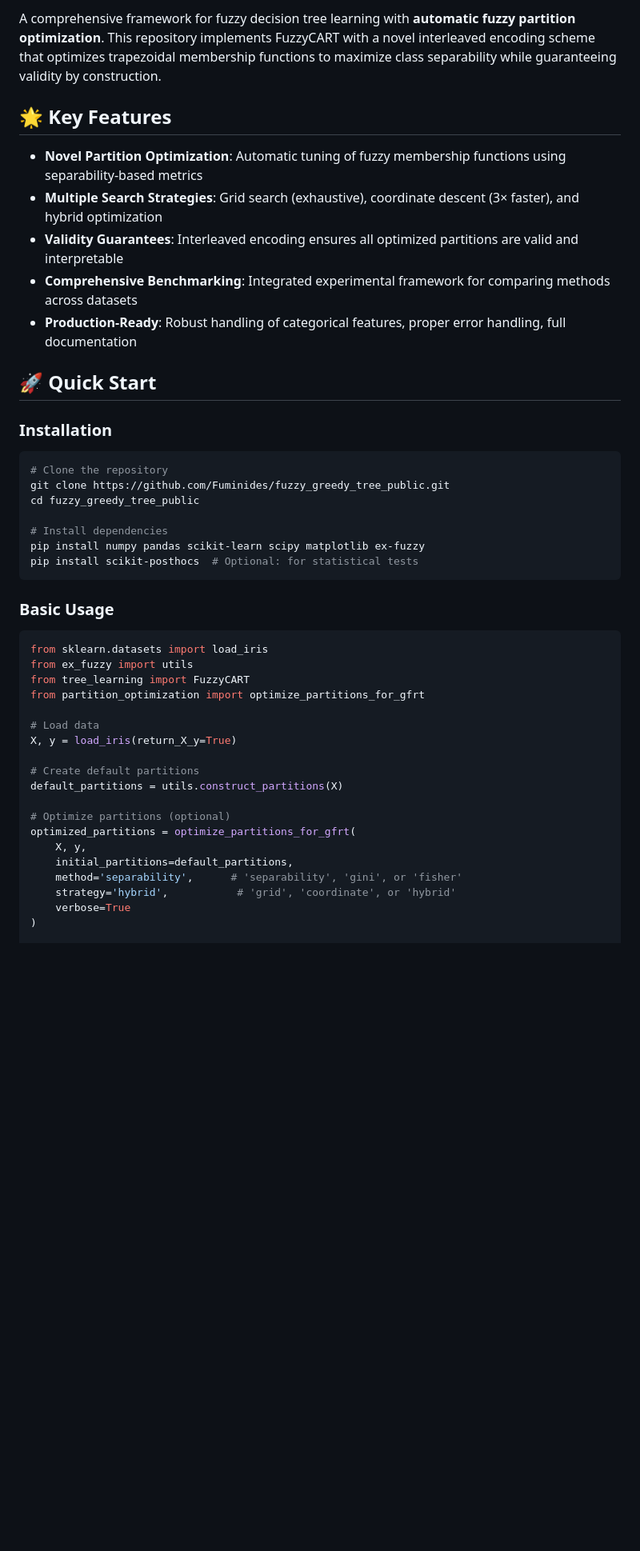
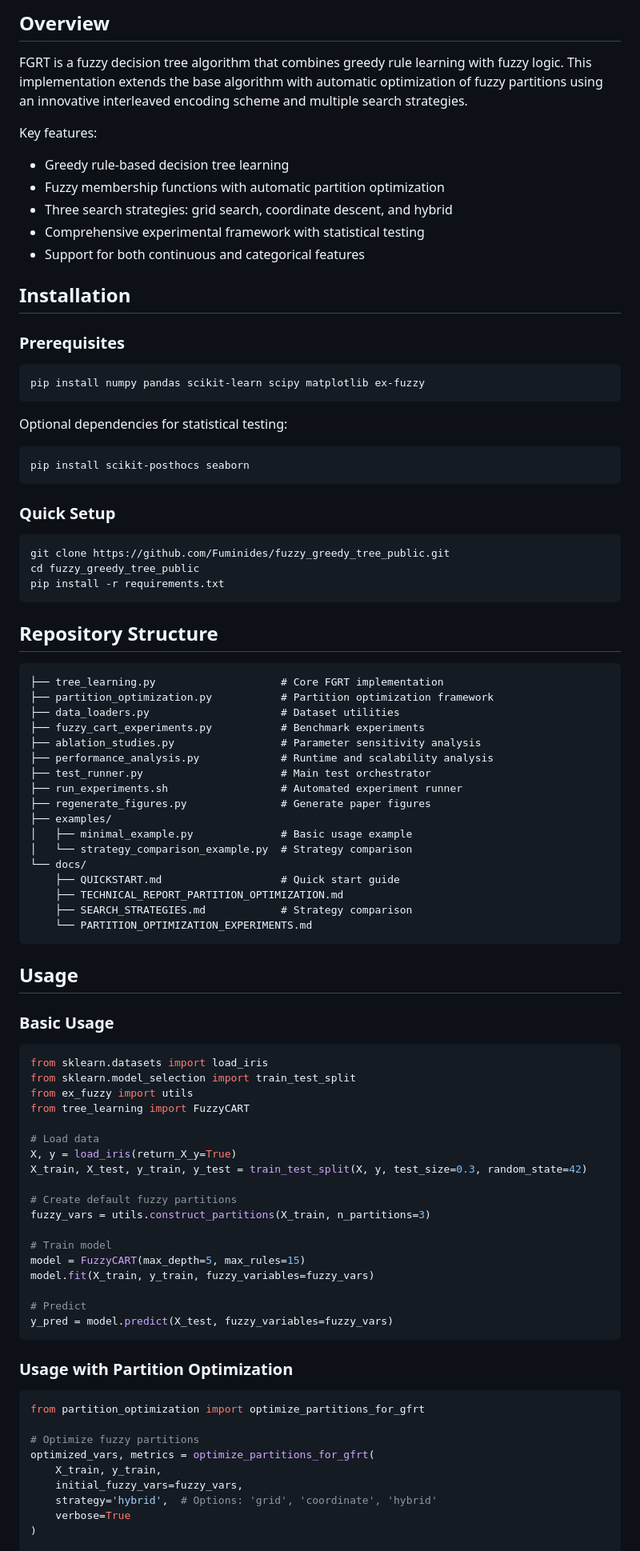
Before and after one commit to Fuminides/fuzzy_greedy_tree_public, a Markdown page: README.md, the part around the change printed below. Shown: that part at 80% size. Drawn GitHub-style; blank space fills up the shorter version.

````diff
--- a/README.md
+++ b/README.md
@@ -5,48 +7,93 @@
 
-A comprehensive framework for fuzzy decision tree learning with **automatic fuzzy partition optimization**. This repository implements FuzzyCART with a novel interleaved encoding scheme that optimizes trapezoidal membership functions to maximize class separability while guaranteeing validity by construction.
+## Overview
 
-## 🌟 Key Features
+FGRT is a fuzzy decision tree algorithm that combines greedy rule learning with fuzzy logic. This implementation extends the base algorithm with automatic optimization of fuzzy partitions using an innovative interleaved encoding scheme and multiple search strategies.
 
-- **Novel Partition Optimization**: Automatic tuning of fuzzy membership functions using separability-based metrics
-- **Multiple Search Strategies**: Grid search (exhaustive), coordinate descent (3× faster), and hybrid optimization
-- **Validity Guarantees**: Interleaved encoding ensures all optimized partitions are valid and interpretable
-- **Comprehensive Benchmarking**: Integrated experimental framework for comparing methods across datasets
-- **Production-Ready**: Robust handling of categorical features, proper error handling, full documentation
+Key features:
+- Greedy rule-based decision tree learning
+- Fuzzy membership functions with automatic partition optimization
+- Three search strategies: grid search, coordinate descent, and hybrid
+- Comprehensive experimental framework with statistical testing
+- Support for both continuous and categorical features
 
-## 🚀 Quick Start
+## Installation
 
-### Installation
+### Prerequisites
 
 ```bash
-# Clone the repository
+pip install numpy pandas scikit-learn scipy matplotlib ex-fuzzy
+```
+
+Optional dependencies for statistical testing:
+```bash
+pip install scikit-posthocs seaborn
+```
+
+### Quick Setup
+
+```bash
 git clone https://github.com/Fuminides/fuzzy_greedy_tree_public.git
 cd fuzzy_greedy_tree_public
+pip install -r requirements.txt
+```
 
-# Install dependencies
-pip install numpy pandas scikit-learn scipy matplotlib ex-fuzzy
-pip install scikit-posthocs  # Optional: for statistical tests
+## Repository Structure
+
 ```
+├── tree_learning.py                    # Core FGRT implementation
+├── partition_optimization.py           # Partition optimization framework
+├── data_loaders.py                     # Dataset utilities
+├── fuzzy_cart_experiments.py           # Benchmark experiments
+├── ablation_studies.py                 # Parameter sensitivity analysis
+├── performance_analysis.py             # Runtime and scalability analysis
+├── test_runner.py                      # Main test orchestrator
+├── run_experiments.sh                  # Automated experiment runner
+├── regenerate_figures.py               # Generate paper figures
+├── examples/
+│   ├── minimal_example.py              # Basic usage example
+│   └── strategy_comparison_example.py  # Strategy comparison
+└── docs/
+    ├── QUICKSTART.md                   # Quick start guide
+    ├── TECHNICAL_REPORT_PARTITION_OPTIMIZATION.md
+    ├── SEARCH_STRATEGIES.md            # Strategy comparison
+    └── PARTITION_OPTIMIZATION_EXPERIMENTS.md
+```
+
+## Usage
 
 ### Basic Usage
 
 ```python
 from sklearn.datasets import load_iris
+from sklearn.model_selection import train_test_split
 from ex_fuzzy import utils
 from tree_learning import FuzzyCART
-from partition_optimization import optimize_partitions_for_gfrt
 
 # Load data
 X, y = load_iris(return_X_y=True)
+X_train, X_test, y_train, y_test = train_test_split(X, y, test_size=0.3, random_state=42)
 
-# Create default partitions
-default_partitions = utils.construct_partitions(X)
+# Create default fuzzy partitions
+fuzzy_vars = utils.construct_partitions(X_train, n_partitions=3)
 
-# Optimize partitions (optional)
-optimized_partitions = optimize_partitions_for_gfrt(
-    X, y,
-    initial_partitions=default_partitions,
-    method='separability',      # 'separability', 'gini', or 'fisher'
-    strategy='hybrid',           # 'grid', 'coordinate', or 'hybrid'
+# Train model
+model = FuzzyCART(max_depth=5, max_rules=15)
+model.fit(X_train, y_train, fuzzy_variables=fuzzy_vars)
+
+# Predict
+y_pred = model.predict(X_test, fuzzy_variables=fuzzy_vars)
+```
+
+### Usage with Partition Optimization
+
+```python
+from partition_optimization import optimize_partitions_for_gfrt
+
+# Optimize fuzzy partitions
+optimized_vars, metrics = optimize_partitions_for_gfrt(
+    X_train, y_train,
+    initial_fuzzy_vars=fuzzy_vars,
+    strategy='hybrid',  # Options: 'grid', 'coordinate', 'hybrid'
     verbose=True
 )
 
````
Also changed, not shown: other parts of README.md (+138 -311 lines).
